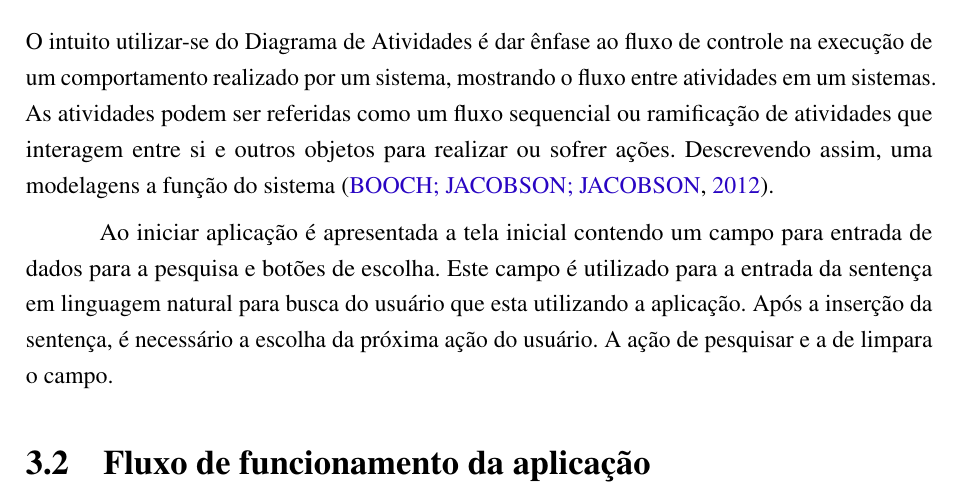
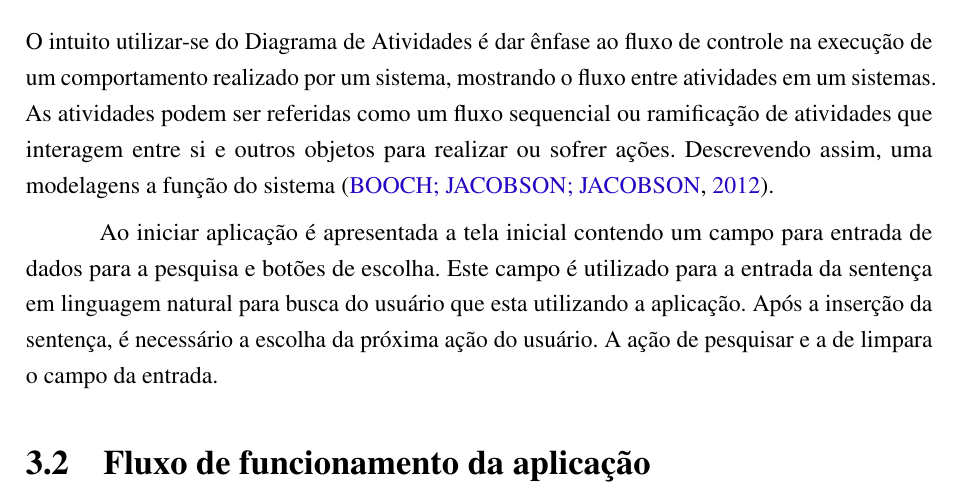
Before and after one commit to nitaicharan/TCC, a LaTeX thesis (Modelo AbnTex2/TCC.tex, which reads Modelo AbnTex2/textuais/capitulo3/diagact.tex): part of page 22 of 26, cut so that both start at the same text. Compiled offline with pdfLaTeX.

Commit message:
Update domingo 02 junho 2019, 10:57:47

```diff
--- a/Modelo AbnTex2/textuais/capitulo3/diagact.tex
+++ b/Modelo AbnTex2/textuais/capitulo3/diagact.tex
@@ -1,3 +1,3 @@
 O intuito utilizar-se do Diagrama de Atividades é dar ênfase ao fluxo de controle na execução de um comportamento realizado por um sistema, mostrando o fluxo entre atividades em um sistemas. As atividades podem ser referidas como um fluxo sequencial ou ramificação de atividades que interagem entre si e outros objetos para realizar ou sofrer ações. Descrevendo assim, uma modelagens a função do sistema \cite{Booch:2012}.
 
-Ao iniciar aplicação é apresentada a tela inicial contendo um campo para entrada de dados para a pesquisa e botões de escolha. Este campo é utilizado para a entrada da sentença em linguagem natural para busca do usuário que esta utilizando a aplicação. Após a inserção da sentença, é necessário a escolha da próxima ação do usuário. A ação de pesquisar e a de limpara o campo.
+Ao iniciar aplicação é apresentada a tela inicial contendo um campo para entrada de dados para a pesquisa e botões de escolha. Este campo é utilizado para a entrada da sentença em linguagem natural para busca do usuário que esta utilizando a aplicação. Após a inserção da sentença, é necessário a escolha da próxima ação do usuário. A ação de pesquisar e a de limpara o campo da entrada.
```
Also changed, not shown: Modelo AbnTex2/TCC.pdf, Modelo AbnTex2/imagens/diagact.eps, Modelo AbnTex2/imagens/pretty.eps, 5 other files.
